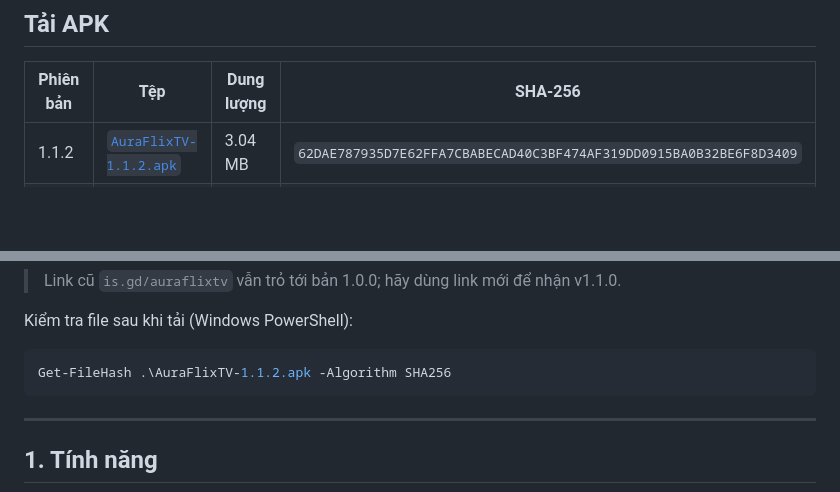
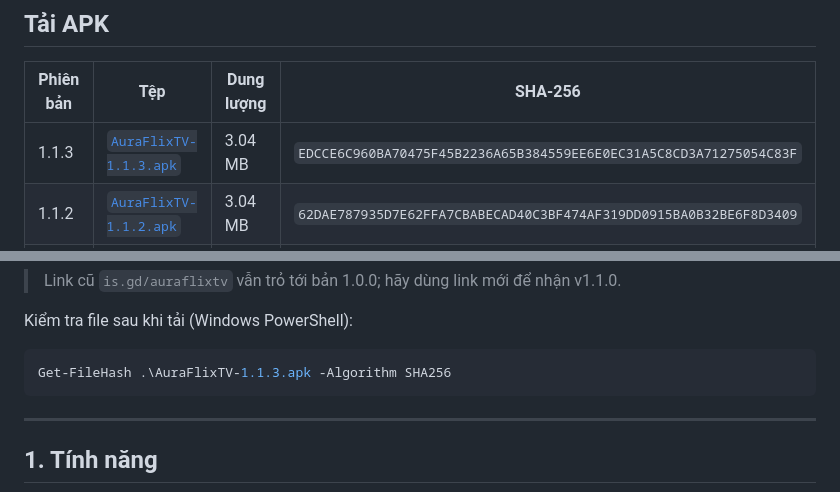
Before and after one commit to haokiet97/auraflix_tv_release, a Markdown page: README.md, 2 parts joined by grey strips. Rendered like a GitHub page; blank space fills up the shorter version.

````diff
--- a/README.md
+++ b/README.md
@@ -24,6 +27,7 @@ giao diện điều khiển hoàn toàn bằng remote.
 
 | Phiên bản | Tệp | Dung lượng | SHA-256 |
 |---|---|---|---|
+| 1.1.3 | [`AuraFlixTV-1.1.3.apk`](AuraFlixTV-1.1.3.apk) | 3.04 MB | `EDCCE6C960BA70475F45B2236A65B384559EE6E0EC31A5C8CD3A71275054C83F` |
 | 1.1.2 | [`AuraFlixTV-1.1.2.apk`](AuraFlixTV-1.1.2.apk) | 3.04 MB | `62DAE787935D7E62FFA7CBABECAD40C3BF474AF319DD0915BA0B32BE6F8D3409` |
 | 1.1.1 | [`AuraFlixTV-1.1.1.apk`](AuraFlixTV-1.1.1.apk) | 3.04 MB | `426BE35AC4BC8C9025F9EE4A2A4B0DCA93A08BDAB13D240C5BA8A59D77A5E52C` |
 | 1.1.0 | [`AuraFlixTV-1.1.0.apk`](AuraFlixTV-1.1.0.apk) | 3.04 MB | `D7AEE06A12CA30D92D09949F4395FFB70CD2DEA8E19F0A9C66283A3CD056C9D4` |
@@ -41,7 +45,7 @@ Bản phát hành kèm APK cũng nằm ở tab **Releases**:
 Kiểm tra file sau khi tải (Windows PowerShell):
 
 ```powershell
-Get-FileHash .\AuraFlixTV-1.1.2.apk -Algorithm SHA256
+Get-FileHash .\AuraFlixTV-1.1.3.apk -Algorithm SHA256
 ```
 
 ---
````
Also changed, not shown: other parts of README.md (+7 -3 lines), PLAN.md (+6 -2 lines), docs/FEATURES.md (added, +294 -0 lines), docs/RELEASE_NOTES_v1.1.3.md (added, +48 -0 lines), docs/screenshots/seek.jpg (added), 3 other files.
